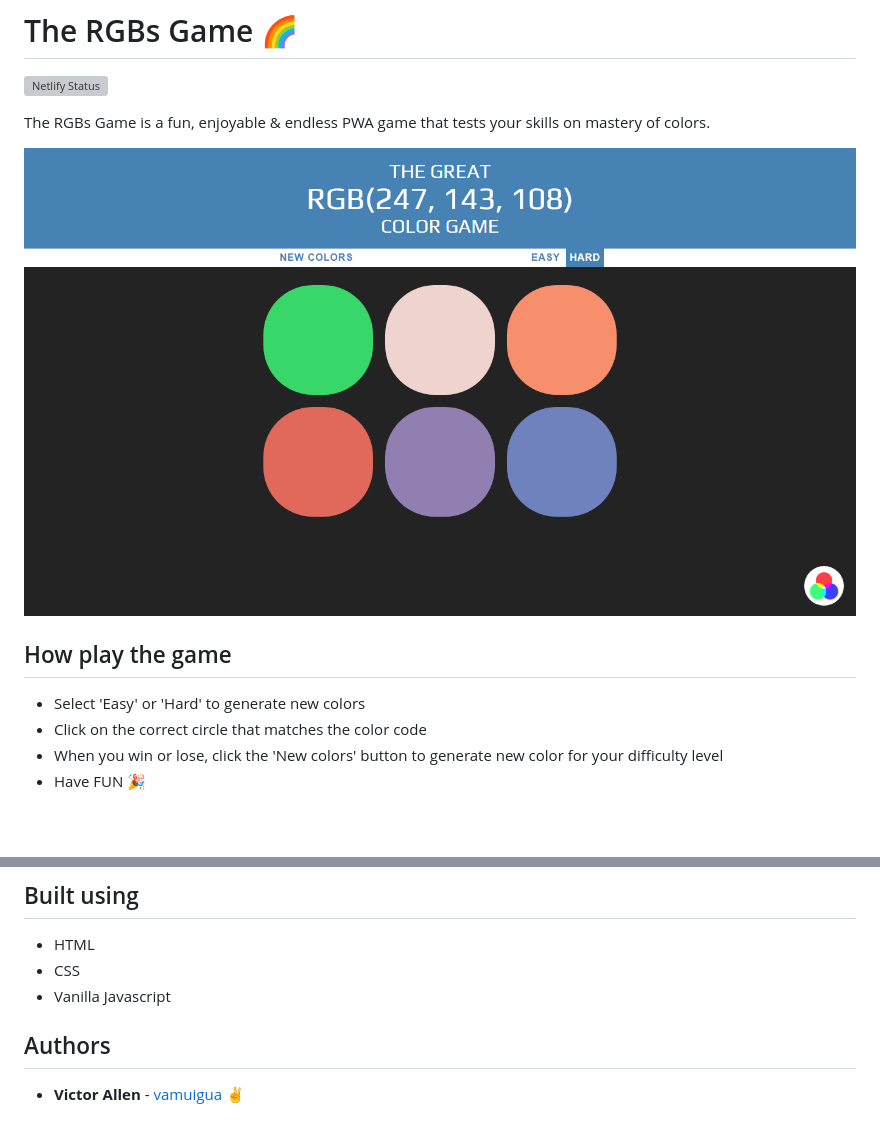
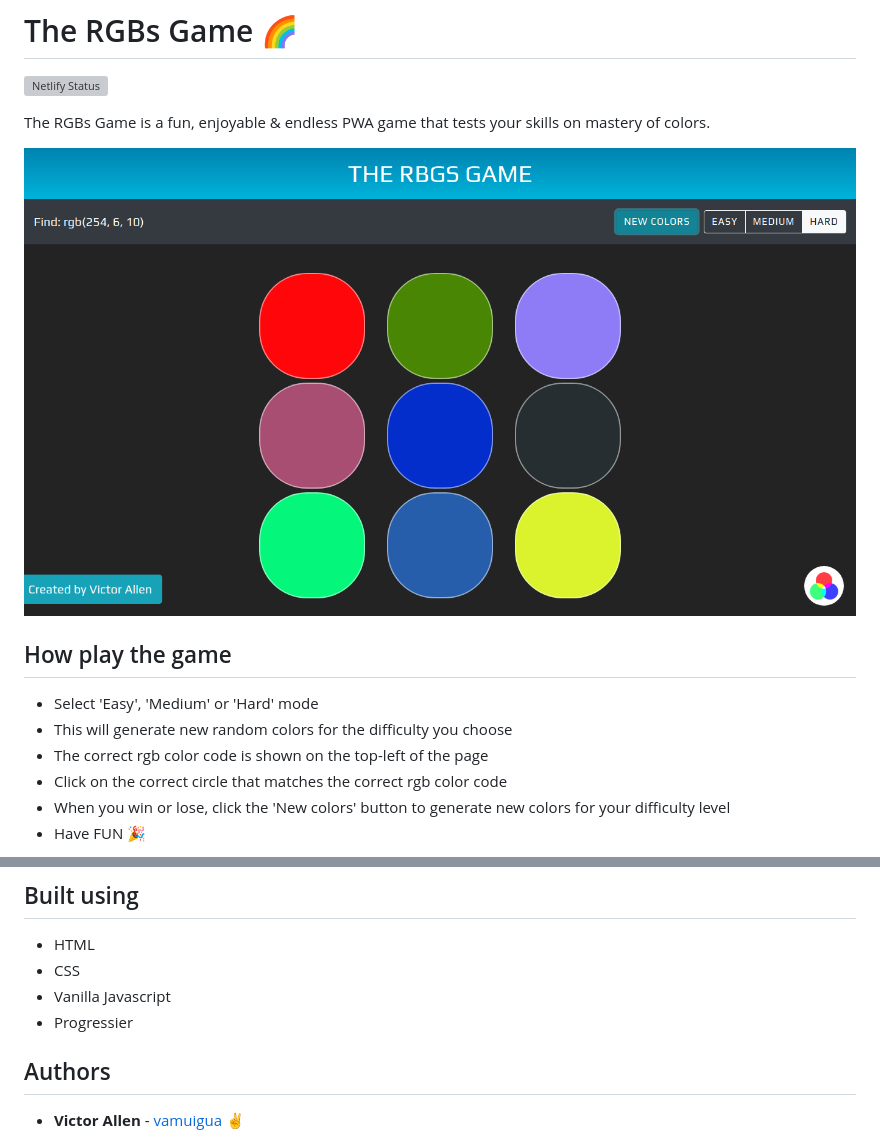
Before and after one commit to vamuigua/RGBs-Color-Game, a Markdown page: README.md, 2 parts joined by grey strips. Drawn GitHub-style; pictures changed too: assets/images/screenshot.png; blank space fills up the shorter version; grey boxes are pictures that could not be loaded.

Commit message:
update: revamp the UI of the app
Modified the app UI for better visual aid
Updated the README information

```diff
--- a/README.md
+++ b/README.md
@@ -8,8 +8,10 @@ The RGBs Game is a fun, enjoyable & endless PWA game that tests your skills on m
 
 ## How play the game
 
-- Select 'Easy' or 'Hard' to generate new colors
-- Click on the correct circle that matches the color code
-- When you win or lose, click the 'New colors' button to generate new color for your difficulty level
+- Select 'Easy', 'Medium' or 'Hard' mode
+- This will generate new random colors for the difficulty you choose
+- The correct rgb color code is shown on the top-left of the page
+- Click on the correct circle that matches the correct rgb color code
+- When you win or lose, click the 'New colors' button to generate new colors for your difficulty level
 - Have FUN 🎉
 
@@ -20,6 +24,7 @@ The RGBs Game is a fun, enjoyable & endless PWA game that tests your skills on m
 - HTML
 - CSS
 - Vanilla Javascript
+- Progressier
 
 ## Authors
 
```
Also changed, not shown: other parts of README.md (+3 -1 lines), assets/images/RGB.png (deleted), assets/images/logo.png (added), assets/images/nyan-cat.gif (added), 3 other files.
